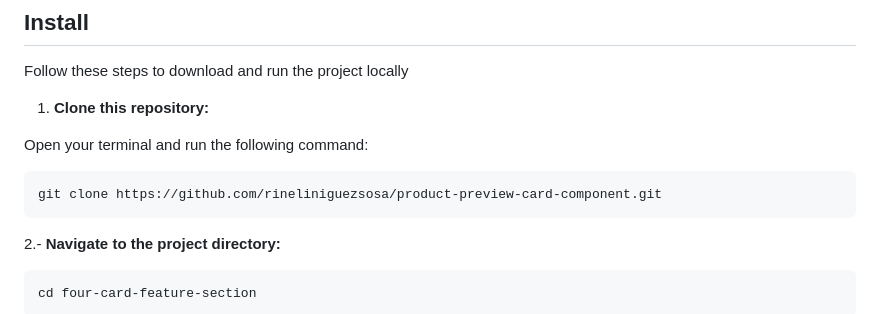
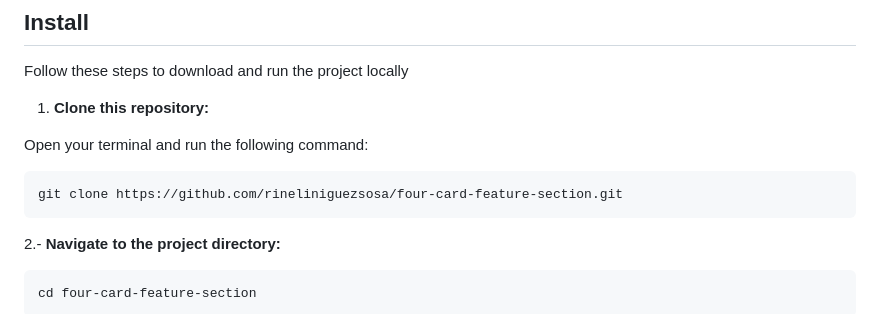
Before and after one commit to rineliniguezsosa/four-card-feature-section, a Markdown page: README.md, the part around the change. GitHub-like rendering.

Commit message:
[DOCS][FEAT] Estableciendo la url para clonar el proyecto

````diff
--- a/README.md
+++ b/README.md
@@ -84,7 +84,7 @@ Follow these steps to download and run the project locally
   Open your terminal and run the following command:
 
    ```bash
-   git clone https://github.com/rineliniguezsosa/product-preview-card-component.git
+   git clone https://github.com/rineliniguezsosa/four-card-feature-section.git
    ```
 
 2.- **Navigate to the project directory:**
````
